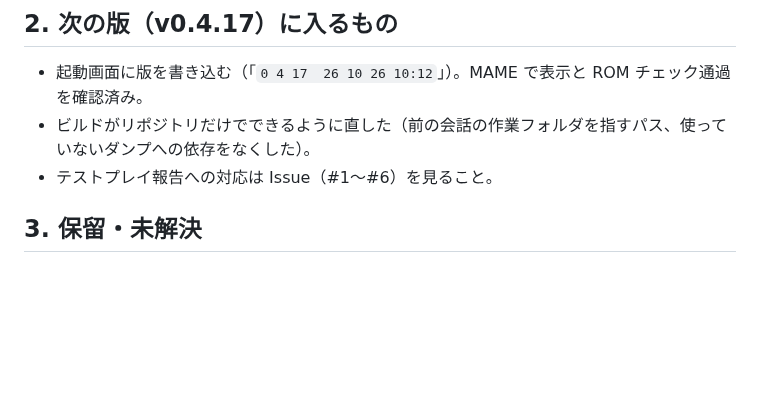
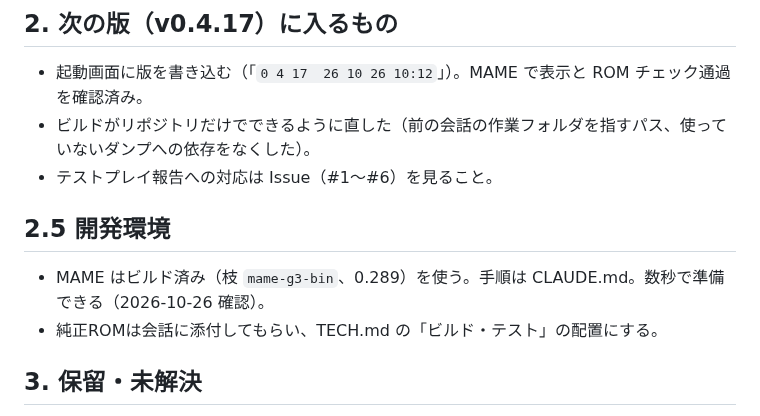
Before and after one commit to alamone/gradius3, a Markdown page: docs/dev/STATUS.md, the part around the change. Rendered like a GitHub page; blank space fills up the shorter version.

Commit message:
CLAUDE.md: MAME のビルド済みは枝 mame-g3-bin から取る（Releases はこのセッションから作れないため）
Co-Authored-By: Claude Opus 5.5 <noreply@anthropic.com>
Claude-Session: https://claude.ai/code/session_01GNXJBQyJM9Teh9ybNu2iKr

```diff
--- a/docs/dev/STATUS.md
+++ b/docs/dev/STATUS.md
@@ -20,6 +20,11 @@
 - 起動画面に版を書き込む（「`0 4 17  26 10 26 10:12`」）。MAME で表示と ROM チェック通過を確認済み。
 - ビルドがリポジトリだけでできるように直した（前の会話の作業フォルダを指すパス、使っていないダンプへの依存をなくした）。
 - テストプレイ報告への対応は Issue（#1〜#6）を見ること。
+
+## 2.5 開発環境
+
+- MAME はビルド済み（枝 `mame-g3-bin`、0.289）を使う。手順は CLAUDE.md。数秒で準備できる（2026-10-26 確認）。
+- 純正ROMは会話に添付してもらい、TECH.md の「ビルド・テスト」の配置にする。
 
 ## 3. 保留・未解決
 
```
Also changed, not shown: CLAUDE.md (+7 -10 lines).
